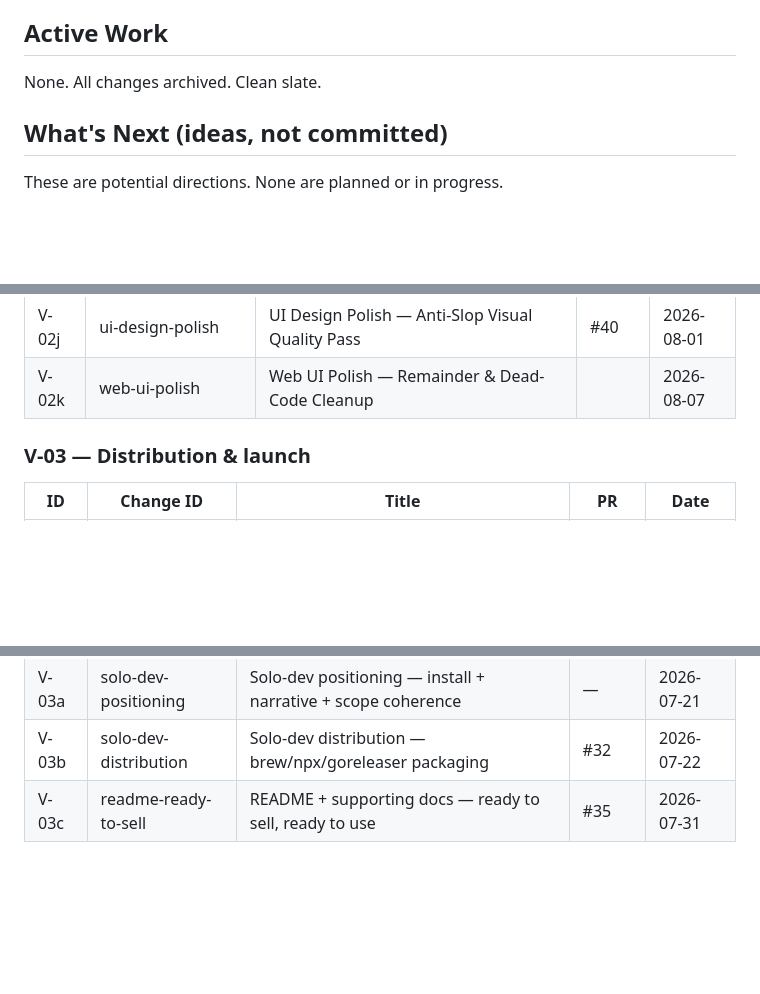
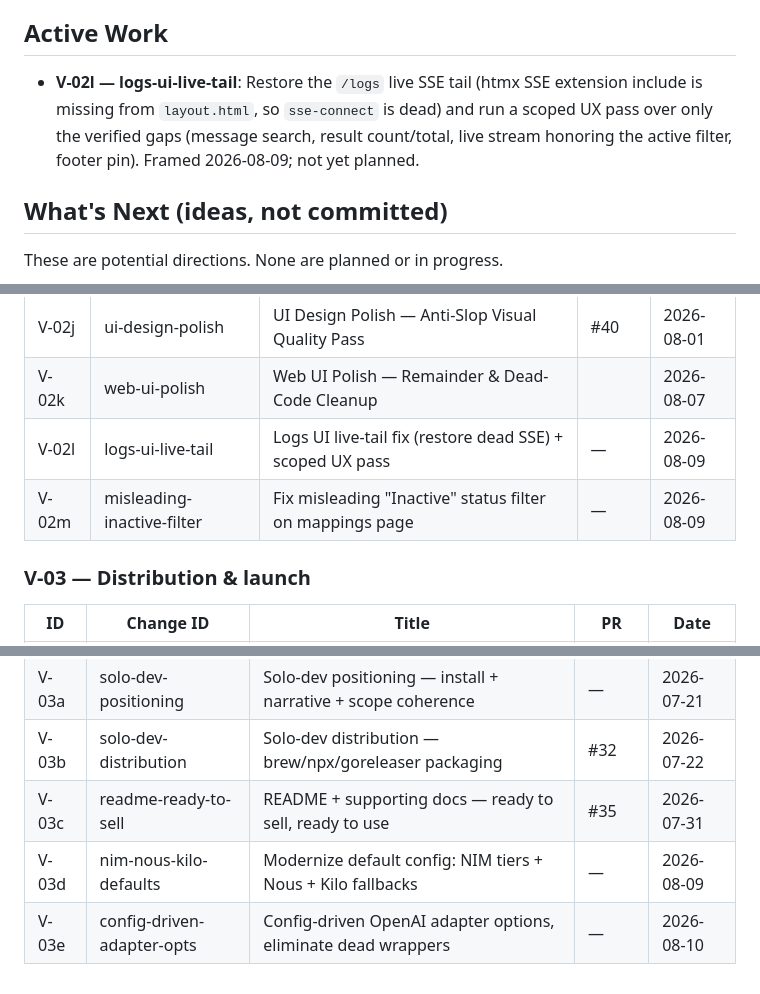
Before and after one commit to pfrack/freedius, a Markdown page: context/foundation/roadmap.md, 3 parts joined by grey strips. GitHub-like rendering; blank space fills up the shorter version.

```diff
--- a/context/foundation/roadmap.md
+++ b/context/foundation/roadmap.md
@@ -48,7 +48,11 @@ Freedius is **feature-complete for solo-dev use**. Everything in the original PR
 
 ## Active Work
 
-None. All changes archived. Clean slate.
+- **V-02l — logs-ui-live-tail**: Restore the `/logs` live SSE tail (htmx SSE
+  extension include is missing from `layout.html`, so `sse-connect` is dead)
+  and run a scoped UX pass over only the verified gaps (message search,
+  result count/total, live stream honoring the active filter, footer pin).
+  Framed 2026-08-09; not yet planned.
 
 ## What's Next (ideas, not committed)
 
@@ -174,6 +178,8 @@ archived `change.md` carries the same value in its `roadmap_id` frontmatter key.
 | V-02i | dashboard-redesign | Dashboard GUI Redesign — Operator-Friendly Monitoring | #38, #39 | 2026-07-31 |
 | V-02j | ui-design-polish | UI Design Polish — Anti-Slop Visual Quality Pass | #40 | 2026-08-01 |
 | V-02k | web-ui-polish | Web UI Polish — Remainder & Dead-Code Cleanup | | 2026-08-07 |
+| V-02l | logs-ui-live-tail | Logs UI live-tail fix (restore dead SSE) + scoped UX pass | — | 2026-08-09 |
+| V-02m | misleading-inactive-filter | Fix misleading "Inactive" status filter on mappings page | — | 2026-08-09 |
 
 ### V-03 — Distribution & launch
 
@@ -183,3 +189,5 @@ archived `change.md` carries the same value in its `roadmap_id` frontmatter key.
 | V-03a | solo-dev-positioning | Solo-dev positioning — install + narrative + scope coherence | — | 2026-07-21 |
 | V-03b | solo-dev-distribution | Solo-dev distribution — brew/npx/goreleaser packaging | #32 | 2026-07-22 |
 | V-03c | readme-ready-to-sell | README + supporting docs — ready to sell, ready to use | #35 | 2026-07-31 |
+| V-03d | nim-nous-kilo-defaults | Modernize default config: NIM tiers + Nous + Kilo fallbacks | — | 2026-08-09 |
+| V-03e | config-driven-adapter-opts | Config-driven OpenAI adapter options, eliminate dead wrappers | — | 2026-08-10 |
```
Also changed, not shown: other parts of context/foundation/roadmap.md (+1 -1 lines).
